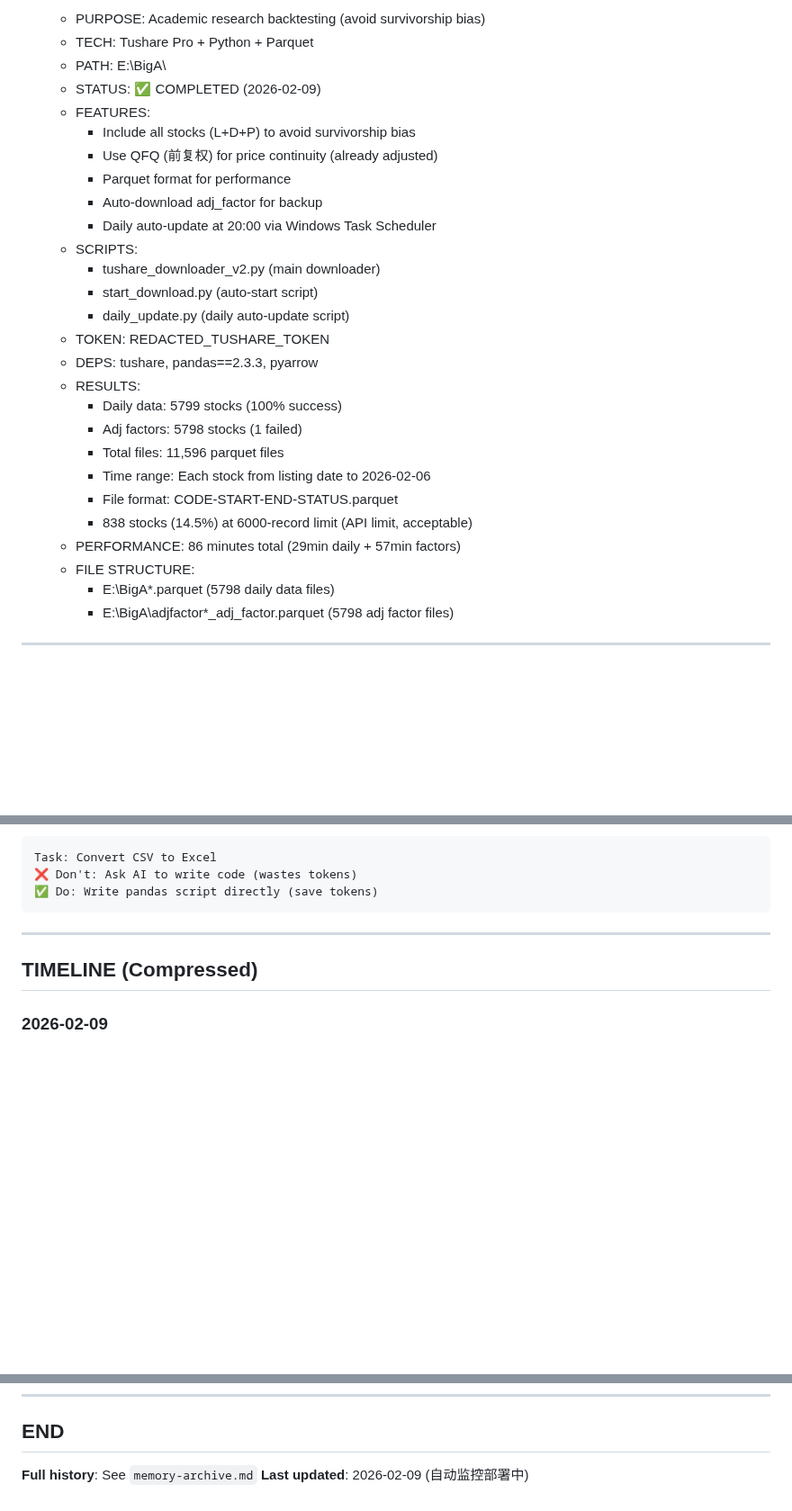
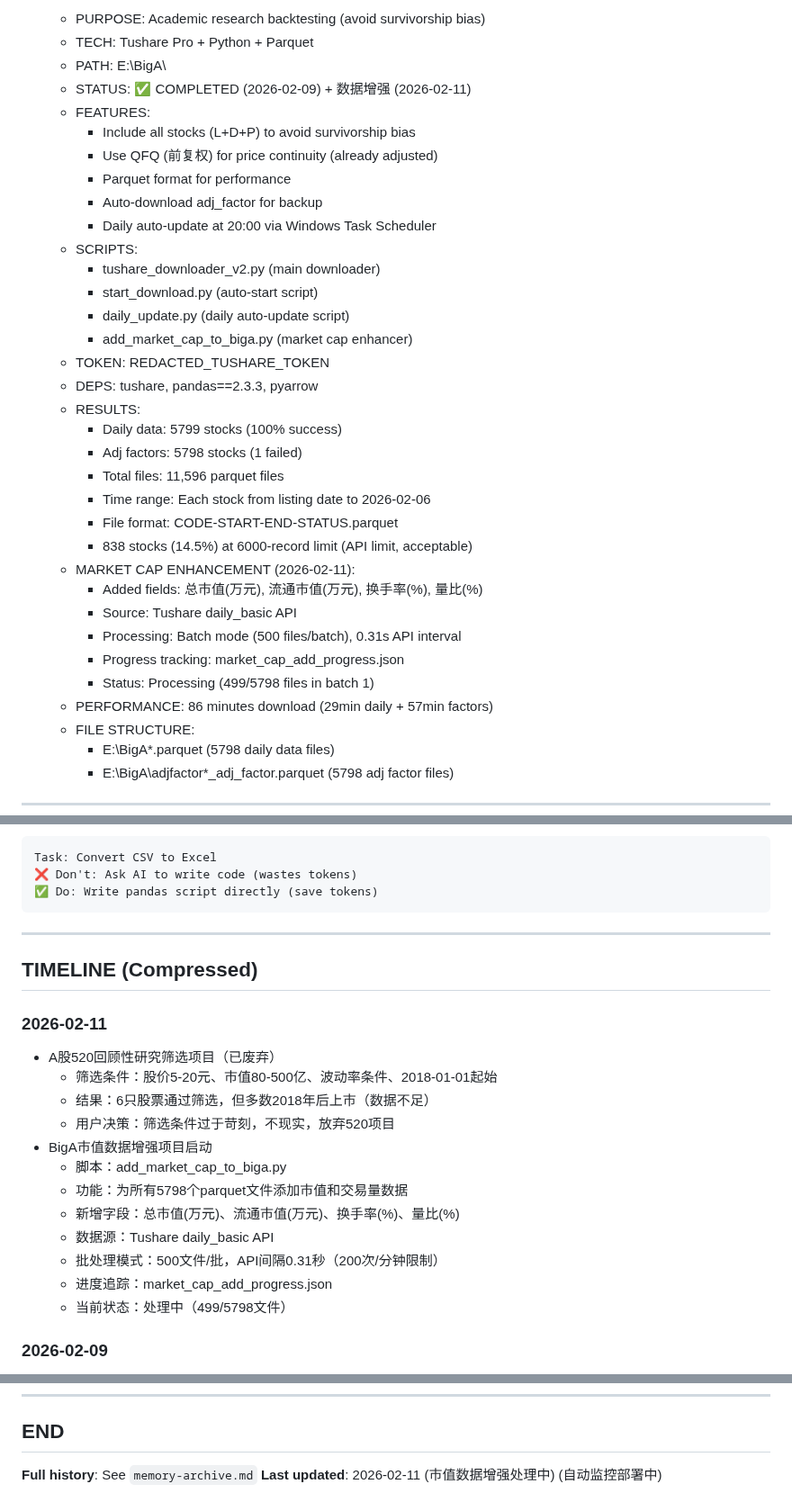
Before and after one commit to lartemac/VPT--, a Markdown page: memory.md, 3 parts joined by grey strips. Shown at 90% size. GitHub-like rendering; blank space fills up the shorter version.

```diff
--- a/memory.md
+++ b/memory.md
@@ -49,7 +49,7 @@
    - PURPOSE: Academic research backtesting (avoid survivorship bias)
    - TECH: Tushare Pro + Python + Parquet
    - PATH: E:\BigA\
-   - STATUS: ✅ COMPLETED (2026-02-09)
+   - STATUS: ✅ COMPLETED (2026-02-09) + 数据增强 (2026-02-11)
    - FEATURES:
      * Include all stocks (L+D+P) to avoid survivorship bias
      * Use QFQ (前复权) for price continuity (already adjusted)
@@ -60,6 +60,7 @@
      * tushare_downloader_v2.py (main downloader)
      * start_download.py (auto-start script)
      * daily_update.py (daily auto-update script)
+     * add_market_cap_to_biga.py (market cap enhancer)
    - TOKEN: REDACTED_TUSHARE_TOKEN
    - DEPS: tushare, pandas==2.3.3, pyarrow
    - RESULTS:
@@ -69,7 +70,13 @@
      * Time range: Each stock from listing date to 2026-02-06
      * File format: CODE-START-END-STATUS.parquet
      * 838 stocks (14.5%) at 6000-record limit (API limit, acceptable)
-   - PERFORMANCE: 86 minutes total (29min daily + 57min factors)
+   - MARKET CAP ENHANCEMENT (2026-02-11):
+     * Added fields: 总市值(万元), 流通市值(万元), 换手率(%), 量比(%)
+     * Source: Tushare daily_basic API
+     * Processing: Batch mode (500 files/batch), 0.31s API interval
+     * Progress tracking: market_cap_add_progress.json
+     * Status: Processing (499/5798 files in batch 1)
+   - PERFORMANCE: 86 minutes download (29min daily + 57min factors)
    - FILE STRUCTURE:
      * E:\BigA\*.parquet (5798 daily data files)
      * E:\BigA\adjfactor\*_adj_factor.parquet (5798 adj factor files)
@@ -217,6 +224,20 @@ Task: Convert CSV to Excel
 
 ## TIMELINE (Compressed)
 
+### 2026-02-11
++ A股520回顾性研究筛选项目（已废弃）
+  * 筛选条件：股价5-20元、市值80-500亿、波动率条件、2018-01-01起始
+  * 结果：6只股票通过筛选，但多数2018年后上市（数据不足）
+  * 用户决策：筛选条件过于苛刻，不现实，放弃520项目
++ BigA市值数据增强项目启动
+  * 脚本：add_market_cap_to_biga.py
+  * 功能：为所有5798个parquet文件添加市值和交易量数据
+  * 新增字段：总市值(万元)、流通市值(万元)、换手率(%)、量比(%)
+  * 数据源：Tushare daily_basic API
+  * 批处理模式：500文件/批，API间隔0.31秒（200次/分钟限制）
+  * 进度追踪：market_cap_add_progress.json
+  * 当前状态：处理中（499/5798文件）
+
 ### 2026-02-09
 + 数据完整性检查：838只股票达6000条记录限制
 + Tushare Pro API限制确认：pro_bar接口硬限制6000条（约24年数据）
@@ -346,4 +367,4 @@ Task: Convert CSV to Excel
 ## END
 
 **Full history**: See `memory-archive.md`
-**Last updated**: 2026-02-09 (自动监控部署中)
+**Last updated**: 2026-02-11 (市值数据增强处理中) (自动监控部署中)
```
Also changed, not shown: lessons.md (+40 -1 lines).
